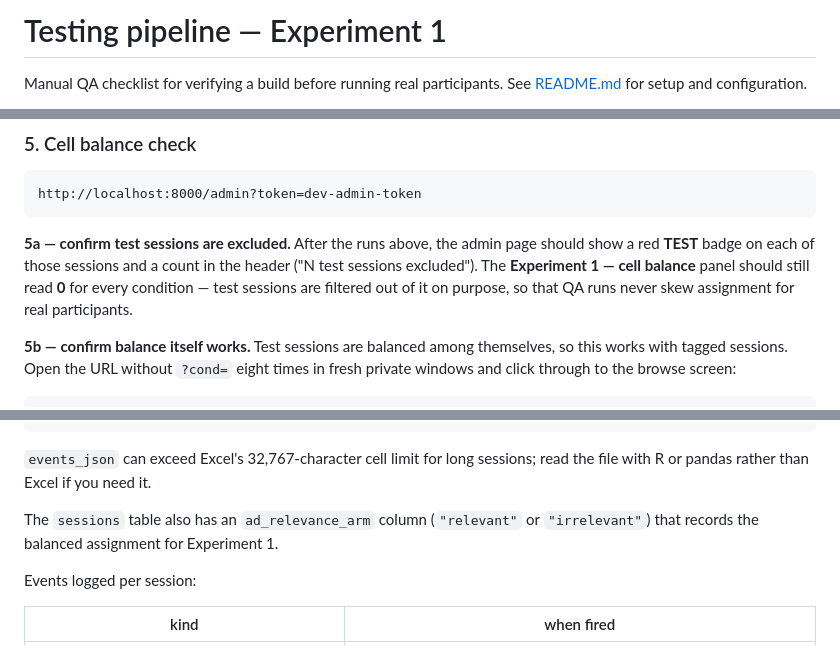
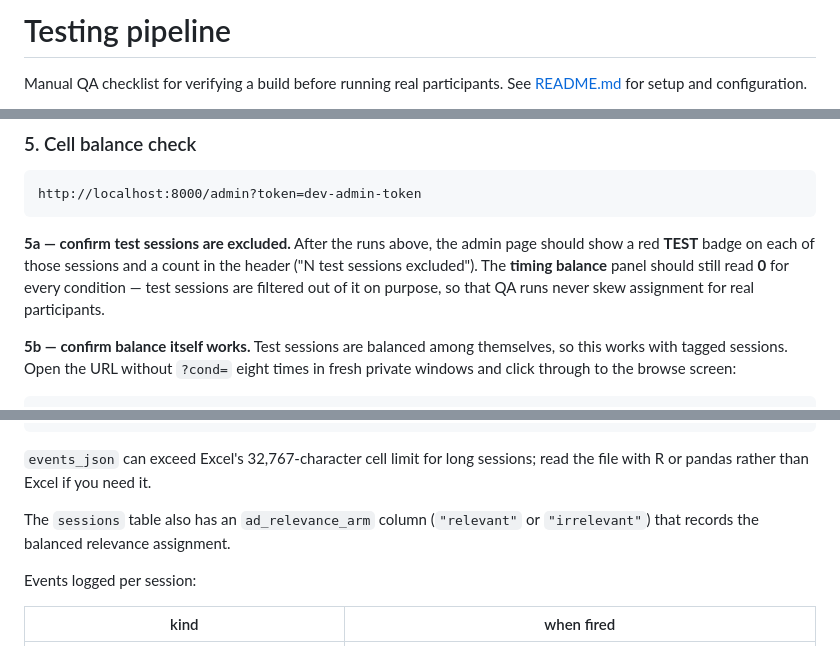
Before and after one commit to dzilbershtein/avod-lab, a Markdown page: TESTING.md, 3 parts joined by grey strips. Drawn GitHub-style.

````diff
--- a/TESTING.md
+++ b/TESTING.md
@@ -1,4 +1,4 @@
-# Testing pipeline — Experiment 1
+# Testing pipeline
 
 Manual QA checklist for verifying a build before running real participants. See [README.md](README.md) for setup and configuration.
 
@@ -79,7 +79,7 @@ Participants who fail both checks should be flagged for exclusion per the pre-re
 http://localhost:8000/admin?token=dev-admin-token
 ```
 
-**5a — confirm test sessions are excluded.** After the runs above, the admin page should show a red **TEST** badge on each of those sessions and a count in the header ("N test sessions excluded"). The **Experiment 1 — cell balance** panel should still read **0** for every condition — test sessions are filtered out of it on purpose, so that QA runs never skew assignment for real participants.
+**5a — confirm test sessions are excluded.** After the runs above, the admin page should show a red **TEST** badge on each of those sessions and a count in the header ("N test sessions excluded"). The **timing balance** panel should still read **0** for every condition — test sessions are filtered out of it on purpose, so that QA runs never skew assignment for real participants.
 
 **5b — confirm balance itself works.** Test sessions are balanced among themselves, so this works with tagged sessions. Open the URL without `?cond=` eight times in fresh private windows and click through to the browse screen:
 
@@ -113,7 +113,7 @@ http://localhost:8000/admin/export_participants.csv?token=dev-admin-token&includ
 
 `events_json` can exceed Excel's 32,767-character cell limit for long sessions; read the file with R or pandas rather than Excel if you need it.
 
-The `sessions` table also has an `ad_relevance_arm` column (`"relevant"` or `"irrelevant"`) that records the balanced assignment for Experiment 1.
+The `sessions` table also has an `ad_relevance_arm` column (`"relevant"` or `"irrelevant"`) that records the balanced relevance assignment.
 
 Events logged per session:
 
````
Also changed, not shown: README.md (+15 -32 lines).
